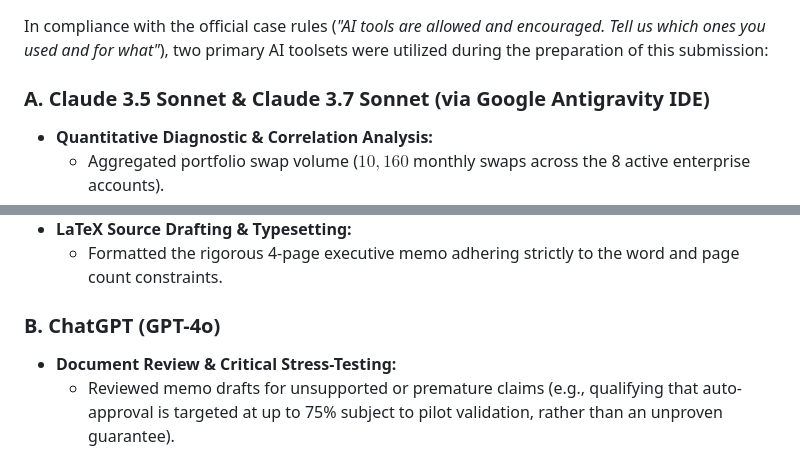
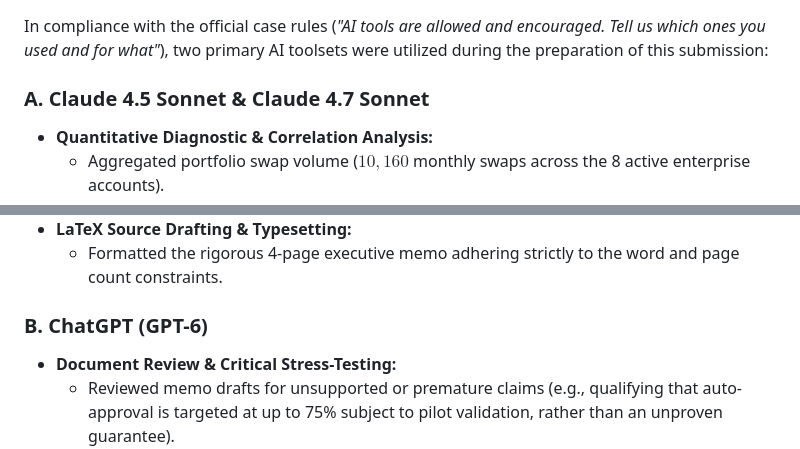
Before and after one commit to krishnamurthi-ramesh/shiftwell-prototype, a Markdown page: docs/AI_USAGE_AND_PROMPTS.md, 2 parts joined by grey strips. Drawn GitHub-style.

```diff
--- a/docs/AI_USAGE_AND_PROMPTS.md
+++ b/docs/AI_USAGE_AND_PROMPTS.md
@@ -11,7 +11,7 @@
 
 In compliance with the official case rules (*"AI tools are allowed and encouraged. Tell us which ones you used and for what"*), two primary AI toolsets were utilized during the preparation of this submission:
 
-### A. Claude 3.5 Sonnet & Claude 3.7 Sonnet (via Google Antigravity IDE)
+### A. Claude 4.5 Sonnet & Claude 4.7 Sonnet
 * **Quantitative Diagnostic & Correlation Analysis:**
   * Aggregated portfolio swap volume ($10,160$ monthly swaps across the 8 active enterprise accounts).
   * Analyzed the approval latency threshold ($<24\text{h}$) across healthy accounts ($70\%$), at-risk accounts ($34\%$), and historical churned accounts ($28.7\%$).
@@ -23,7 +23,7 @@ In compliance with the official case rules (*"AI tools are allowed and encourage
 * **LaTeX Source Drafting & Typesetting:**
   * Formatted the rigorous 4-page executive memo adhering strictly to the word and page count constraints.
 
-### B. ChatGPT (GPT-4o)
+### B. ChatGPT (GPT-6)
 * **Document Review & Critical Stress-Testing:**
   * Reviewed memo drafts for unsupported or premature claims (e.g., qualifying that auto-approval is targeted at up to 75% subject to pilot validation, rather than an unproven guarantee).
   * Caught mathematical reconciliation mismatches (e.g., reconciling FreshBowl manager hours saved to $65\% \times 6.5\text{ hrs} \approx 4.2\text{ hrs/week}$, and reconciling $25\text{--}30\text{ nightly swaps}$ to $6\text{--}8\text{ exceptions/night}$ at $25\%$ manual rate).
```
